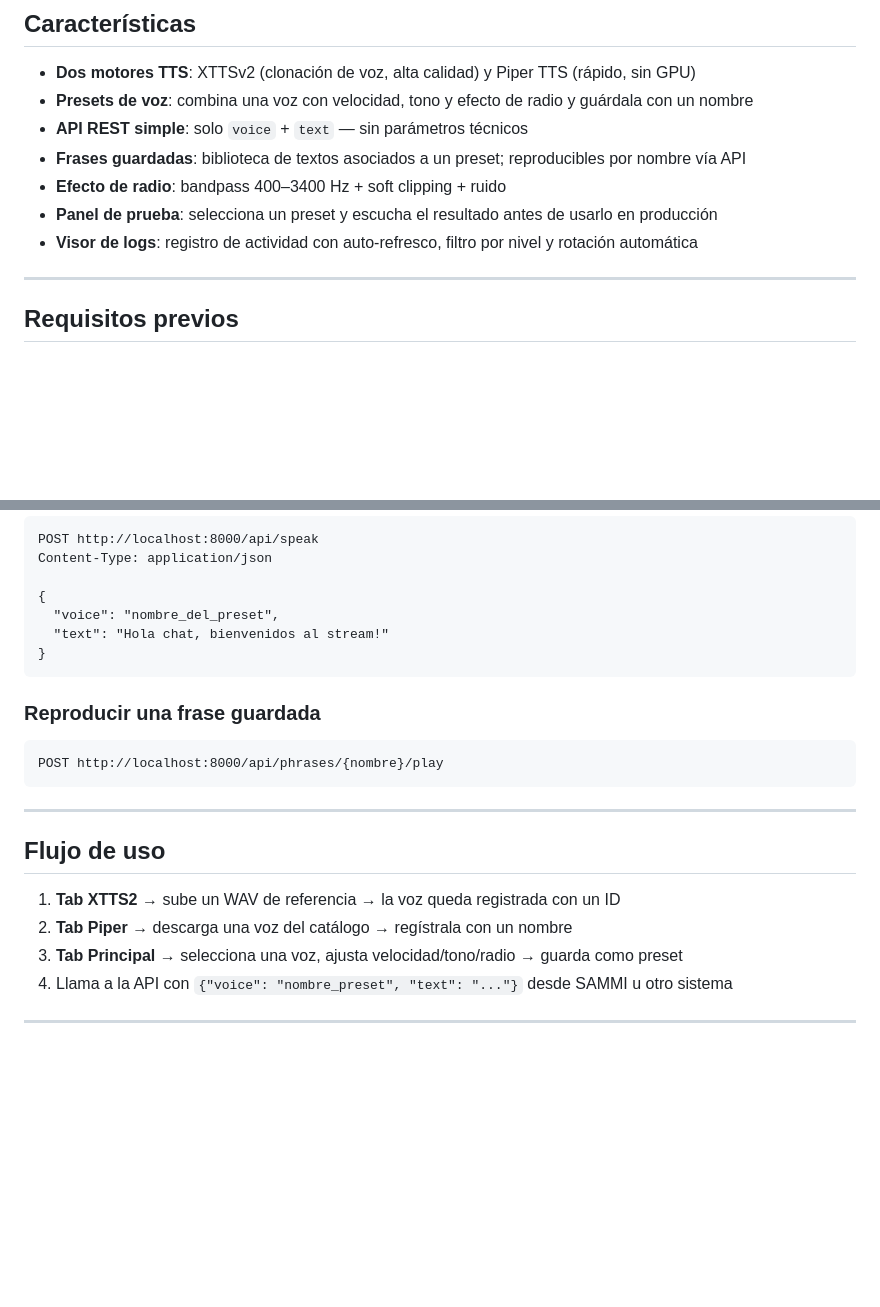
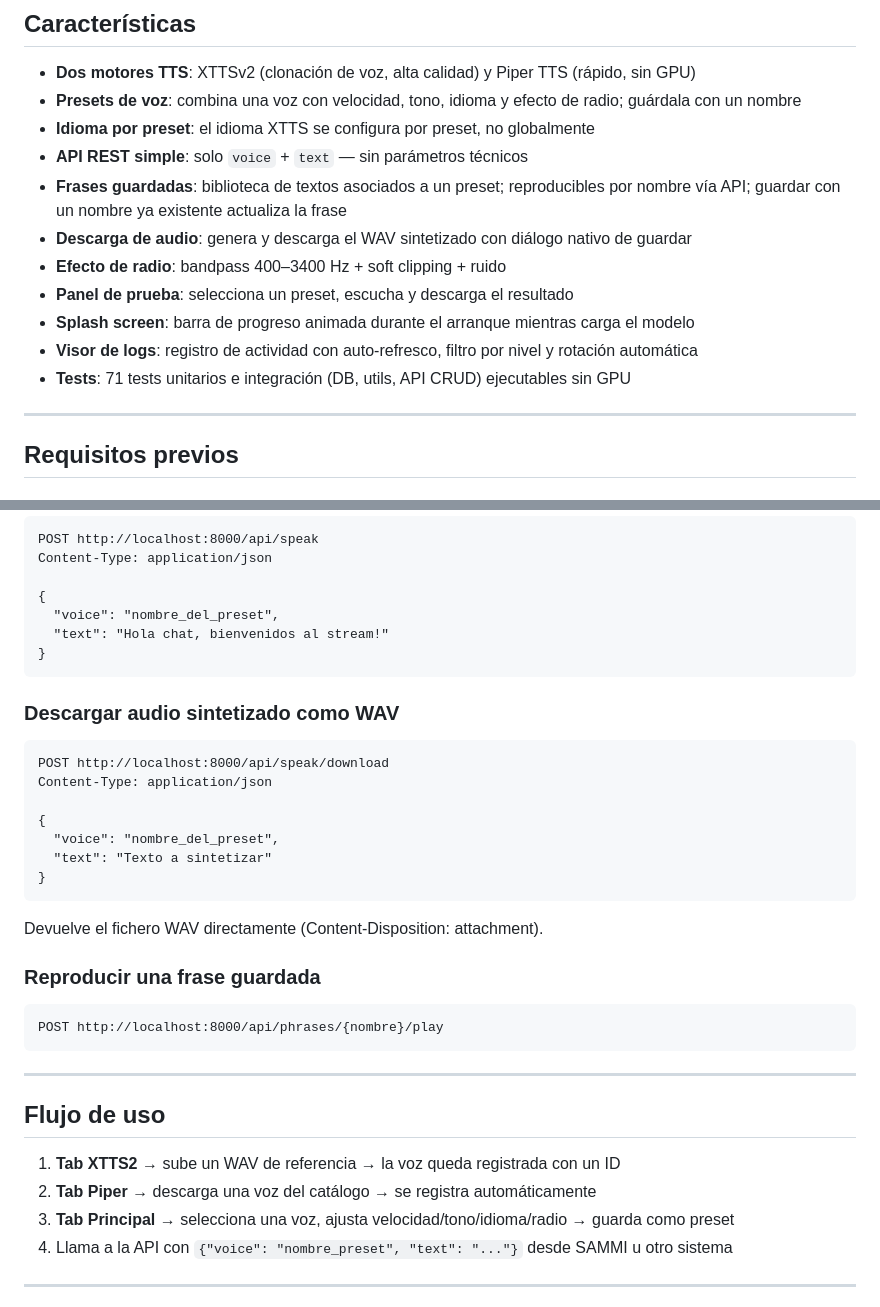
Before and after one commit to dataeschema/MyVoices, a Markdown page: README.md, 2 parts joined by grey strips. Rendered like a GitHub page; blank space fills up the shorter version.

````diff
--- a/README.md
+++ b/README.md
@@ -5,12 +5,16 @@ Aplicación de escritorio TTS para streaming. Lee texto con voces clonadas usand
 ## Características
 
 - **Dos motores TTS**: XTTSv2 (clonación de voz, alta calidad) y Piper TTS (rápido, sin GPU)
-- **Presets de voz**: combina una voz con velocidad, tono y efecto de radio y guárdala con un nombre
+- **Presets de voz**: combina una voz con velocidad, tono, idioma y efecto de radio; guárdala con un nombre
+- **Idioma por preset**: el idioma XTTS se configura por preset, no globalmente
 - **API REST simple**: solo `voice` + `text` — sin parámetros técnicos
-- **Frases guardadas**: biblioteca de textos asociados a un preset; reproducibles por nombre vía API
+- **Frases guardadas**: biblioteca de textos asociados a un preset; reproducibles por nombre vía API; guardar con un nombre ya existente actualiza la frase
+- **Descarga de audio**: genera y descarga el WAV sintetizado con diálogo nativo de guardar
 - **Efecto de radio**: bandpass 400–3400 Hz + soft clipping + ruido
-- **Panel de prueba**: selecciona un preset y escucha el resultado antes de usarlo en producción
+- **Panel de prueba**: selecciona un preset, escucha y descarga el resultado
+- **Splash screen**: barra de progreso animada durante el arranque mientras carga el modelo
 - **Visor de logs**: registro de actividad con auto-refresco, filtro por nivel y rotación automática
+- **Tests**: 71 tests unitarios e integración (DB, utils, API CRUD) ejecutables sin GPU
 
 ---
 
@@ -99,6 +121,20 @@ Content-Type: application/json
 }
 ```
 
+### Descargar audio sintetizado como WAV
+
+```
+POST http://localhost:8000/api/speak/download
+Content-Type: application/json
+
+{
+  "voice": "nombre_del_preset",
+  "text": "Texto a sintetizar"
+}
+```
+
+Devuelve el fichero WAV directamente (Content-Disposition: attachment).
+
 ### Reproducir una frase guardada
 
 ```
@@ -110,8 +146,8 @@ POST http://localhost:8000/api/phrases/{nombre}/play
 ## Flujo de uso
 
 1. **Tab XTTS2** → sube un WAV de referencia → la voz queda registrada con un ID
-2. **Tab Piper** → descarga una voz del catálogo → regístrala con un nombre
-3. **Tab Principal** → selecciona una voz, ajusta velocidad/tono/radio → guarda como preset
+2. **Tab Piper** → descarga una voz del catálogo → se registra automáticamente
+3. **Tab Principal** → selecciona una voz, ajusta velocidad/tono/idioma/radio → guarda como preset
 4. Llama a la API con `{"voice": "nombre_preset", "text": "..."}` desde SAMMI u otro sistema
 
 ---
````
Also changed, not shown: other parts of README.md (+28 -10 lines), GUIA_EJECUTABLE.md (+51 -32 lines).
